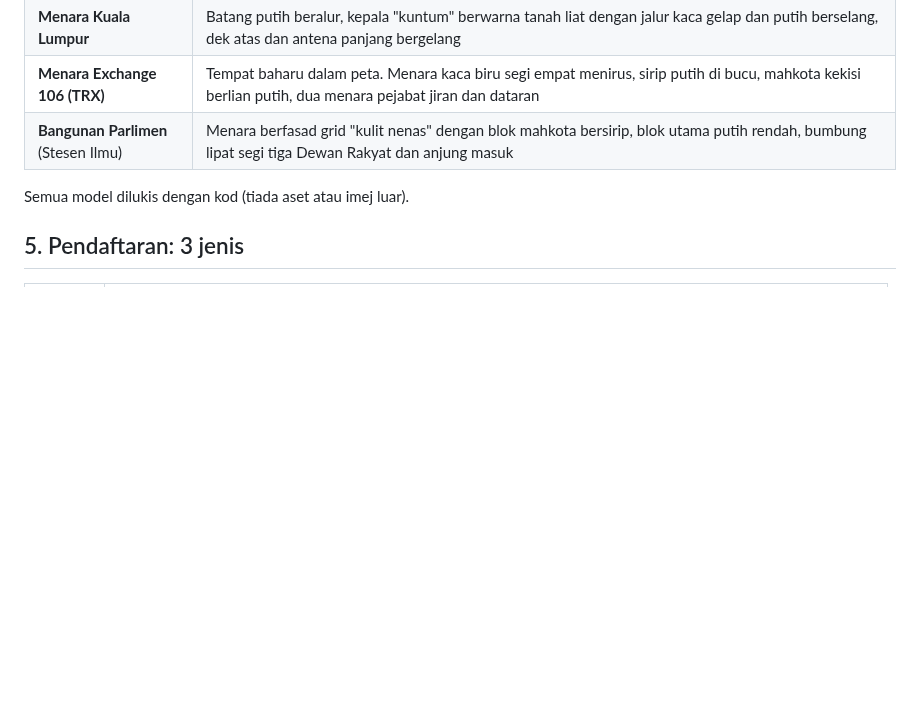
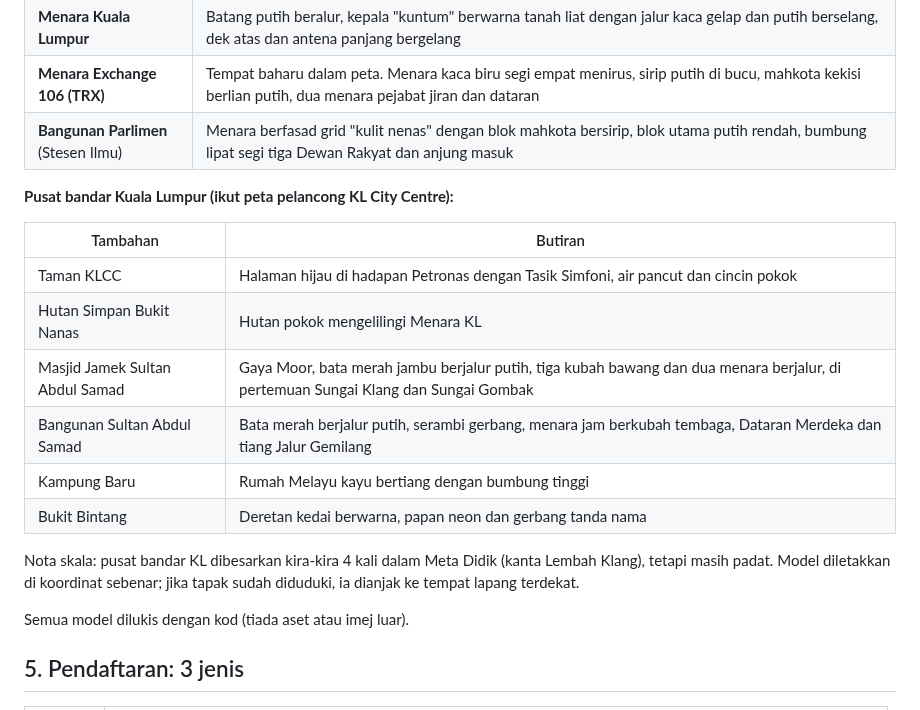
Before and after one commit to bromuhaimin/Meta-Didik, a Markdown page: docs/AUTOMASI-V18-41.md, the part around the change. GitHub-like rendering; blank space fills up the shorter version.

```diff
--- a/docs/AUTOMASI-V18-41.md
+++ b/docs/AUTOMASI-V18-41.md
@@ -62,6 +62,19 @@ Model dilukis dengan kod; tiada aset luar digunakan.
 | **Menara Exchange 106 (TRX)** | Tempat baharu dalam peta. Menara kaca biru segi empat menirus, sirip putih di bucu, mahkota kekisi berlian putih, dua menara pejabat jiran dan dataran |
 | **Bangunan Parlimen** (Stesen Ilmu) | Menara berfasad grid "kulit nenas" dengan blok mahkota bersirip, blok utama putih rendah, bumbung lipat segi tiga Dewan Rakyat dan anjung masuk |
 
+**Pusat bandar Kuala Lumpur (ikut peta pelancong KL City Centre):**
+
+| Tambahan | Butiran |
+|---|---|
+| Taman KLCC | Halaman hijau di hadapan Petronas dengan Tasik Simfoni, air pancut dan cincin pokok |
+| Hutan Simpan Bukit Nanas | Hutan pokok mengelilingi Menara KL |
+| Masjid Jamek Sultan Abdul Samad | Gaya Moor, bata merah jambu berjalur putih, tiga kubah bawang dan dua menara berjalur, di pertemuan Sungai Klang dan Sungai Gombak |
+| Bangunan Sultan Abdul Samad | Bata merah berjalur putih, serambi gerbang, menara jam berkubah tembaga, Dataran Merdeka dan tiang Jalur Gemilang |
+| Kampung Baru | Rumah Melayu kayu bertiang dengan bumbung tinggi |
+| Bukit Bintang | Deretan kedai berwarna, papan neon dan gerbang tanda nama |
+
+Nota skala: pusat bandar KL dibesarkan kira-kira 4 kali dalam Meta Didik (kanta Lembah Klang), tetapi masih padat. Model diletakkan di koordinat sebenar; jika tapak sudah diduduki, ia dianjak ke tempat lapang terdekat.
+
 Semua model dilukis dengan kod (tiada aset atau imej luar).
 
 ## 5. Pendaftaran: 3 jenis
```
Also changed, not shown: docs/v18-41/10-kampung-baru.png (added), docs/v18-41/11-taman-klcc-bukit-bintang.png (added), docs/v18-41/9-sultan-abdul-samad.png (added), 2 other files.
